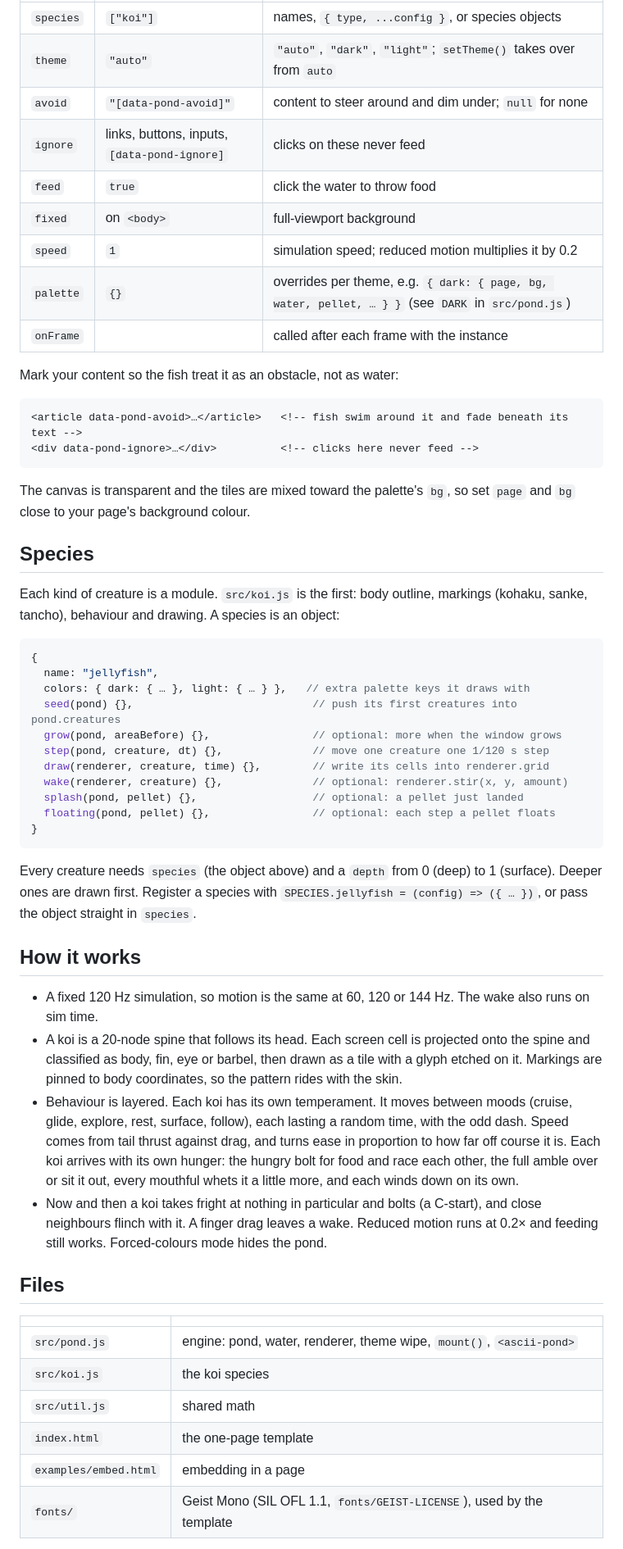
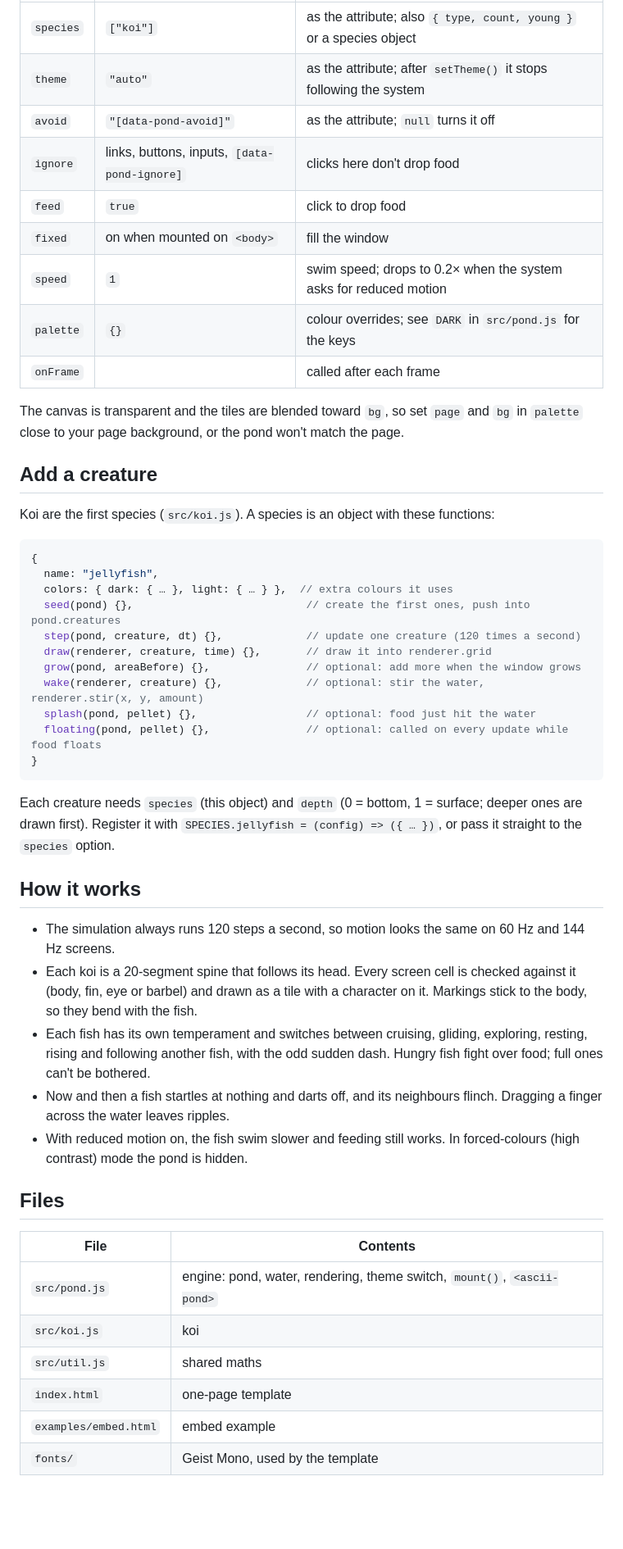
Before and after one commit to stqfdyr/ascii-pond, a Markdown page: README.en.md, the part around one of its changes. Shown at 82% size. Drawn GitHub-style; blank space fills up the shorter version.

````diff
--- a/README.en.md
+++ b/README.en.md
@@ -67,70 +81,61 @@ on `<body>` it is a fixed background. It returns `{ pond, renderer, canvas, feed
 |---|---|---|
-| `species` | `["koi"]` | names, `{ type, ...config }`, or species objects |
-| `theme` | `"auto"` | `"auto"`, `"dark"`, `"light"`; `setTheme()` takes over from `auto` |
-| `avoid` | `"[data-pond-avoid]"` | content to steer around and dim under; `null` for none |
-| `ignore` | links, buttons, inputs, `[data-pond-ignore]` | clicks on these never feed |
-| `feed` | `true` | click the water to throw food |
-| `fixed` | on `<body>` | full-viewport background |
-| `speed` | `1` | simulation speed; reduced motion multiplies it by 0.2 |
-| `palette` | `{}` | overrides per theme, e.g. `{ dark: { page, bg, water, pellet, … } }` (see `DARK` in `src/pond.js`) |
-| `onFrame` | | called after each frame with the instance |
+| `species` | `["koi"]` | as the attribute; also `{ type, count, young }` or a species object |
+| `theme` | `"auto"` | as the attribute; after `setTheme()` it stops following the system |
+| `avoid` | `"[data-pond-avoid]"` | as the attribute; `null` turns it off |
+| `ignore` | links, buttons, inputs, `[data-pond-ignore]` | clicks here don't drop food |
+| `feed` | `true` | click to drop food |
+| `fixed` | on when mounted on `<body>` | fill the window |
+| `speed` | `1` | swim speed; drops to 0.2× when the system asks for reduced motion |
+| `palette` | `{}` | colour overrides; see `DARK` in `src/pond.js` for the keys |
+| `onFrame` | | called after each frame |
 
-Mark your content so the fish treat it as an obstacle, not as water:
+The canvas is transparent and the tiles are blended toward `bg`, so set `page` and `bg` in
+`palette` close to your page background, or the pond won't match the page.
 
-```html
-<article data-pond-avoid>…</article>   <!-- fish swim around it and fade beneath its text -->
-<div data-pond-ignore>…</div>          <!-- clicks here never feed -->
-```
+## Add a creature
 
-The canvas is transparent and the tiles are mixed toward the palette's `bg`, so set `page` and
-`bg` close to your page's background colour.
-
-## Species
-
-Each kind of creature is a module. `src/koi.js` is the first: body outline, markings
-(kohaku, sanke, tancho), behaviour and drawing. A species is an object:
+Koi are the first species (`src/koi.js`). A species is an object with these functions:
 
 ```js
 {
   name: "jellyfish",
-  colors: { dark: { … }, light: { … } },   // extra palette keys it draws with
-  seed(pond) {},                            // push its first creatures into pond.creatures
-  grow(pond, areaBefore) {},                // optional: more when the window grows
-  step(pond, creature, dt) {},              // move one creature one 1/120 s step
-  draw(renderer, creature, time) {},        // write its cells into renderer.grid
-  wake(renderer, creature) {},              // optional: renderer.stir(x, y, amount)
-  splash(pond, pellet) {},                  // optional: a pellet just landed
-  floating(pond, pellet) {},                // optional: each step a pellet floats
+  colors: { dark: { … }, light: { … } },  // extra colours it uses
+  seed(pond) {},                           // create the first ones, push into pond.creatures
+  step(pond, creature, dt) {},             // update one creature (120 times a second)
+  draw(renderer, creature, time) {},       // draw it into renderer.grid
+  grow(pond, areaBefore) {},               // optional: add more when the window grows
+  wake(renderer, creature) {},             // optional: stir the water, renderer.stir(x, y, amount)
+  splash(pond, pellet) {},                 // optional: food just hit the water
+  floating(pond, pellet) {},               // optional: called on every update while food floats
 }
 ```
 
-Every creature needs `species` (the object above) and a `depth` from 0 (deep) to 1 (surface).
-Deeper ones are drawn first. Register a species with `SPECIES.jellyfish = (config) => ({ … })`,
-or pass the object straight in `species`.
+Each creature needs `species` (this object) and `depth` (0 = bottom, 1 = surface; deeper ones
+are drawn first). Register it with `SPECIES.jellyfish = (config) => ({ … })`, or pass it straight
+to the `species` option.
 
 ## How it works
 
-- A fixed 120 Hz simulation, so motion is the same at 60, 120 or 144 Hz. The wake also runs on sim time.
-- A koi is a 20-node spine that follows its head. Each screen cell is projected onto the spine
-  and classified as body, fin, eye or barbel, then drawn as a tile with a glyph etched on it.
-  Markings are pinned to body coordinates, so the pattern rides with the skin.
-- Behaviour is layered. Each koi has its own temperament. It moves between moods (cruise,
-  glide, explore, rest, surface, follow), each lasting a random time, with the odd dash. Speed comes
-  from tail thrust against drag, and turns ease in proportion to how far off course it is.
-  Each koi arrives with its own hunger: the hungry bolt for food and race each other, the full
-  amble over or sit it out, every mouthful whets it a little more, and each winds down on its own.
-- Now and then a koi takes fright at nothing in particular and bolts (a C-start), and close
-  neighbours flinch with it. A finger drag leaves a wake. Reduced motion runs at 0.2× and feeding
-  still works. Forced-colours mode hides the pond.
+- The simulation always runs 120 steps a second, so motion looks the same on 60 Hz and 144 Hz screens.
+- Each koi is a 20-segment spine that follows its head. Every screen cell is checked against it
+  (body, fin, eye or barbel) and drawn as a tile with a character on it. Markings stick to the
+  body, so they bend with the fish.
+- Each fish has its own temperament and switches between cruising, gliding, exploring, resting,
+  rising and following another fish, with the odd sudden dash. Hungry fish fight over food;
+  full ones can't be bothered.
+- Now and then a fish startles at nothing and darts off, and its neighbours flinch. Dragging a
+  finger across the water leaves ripples.
+- With reduced motion on, the fish swim slower and feeding still works. In forced-colours (high
+  contrast) mode the pond is hidden.
 
 ## Files
 
-| | |
+| File | Contents |
 |---|---|
-| `src/pond.js` | engine: pond, water, renderer, theme wipe, `mount()`, `<ascii-pond>` |
-| `src/koi.js` | the koi species |
-| `src/util.js` | shared math |
-| `index.html` | the one-page template |
-| `examples/embed.html` | embedding in a page |
-| `fonts/` | Geist Mono (SIL OFL 1.1, `fonts/GEIST-LICENSE`), used by the template |
+| `src/pond.js` | engine: pond, water, rendering, theme switch, `mount()`, `<ascii-pond>` |
+| `src/koi.js` | koi |
+| `src/util.js` | shared maths |
+| `index.html` | one-page template |
+| `examples/embed.html` | embed example |
+| `fonts/` | Geist Mono, used by the template |
 
````
Also changed, not shown: other parts of README.en.md (+60 -41 lines), README.md (+94 -87 lines).
